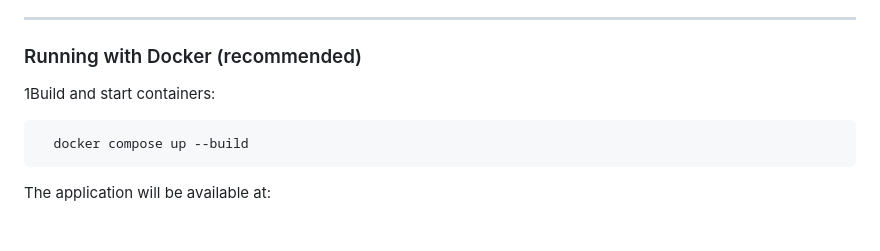
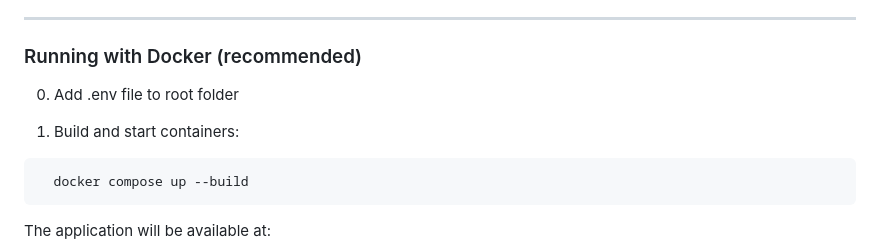
Before and after one commit to stricta0/Contacts, a Markdown page: README.md, the part around the change. Drawn GitHub-style; blank space fills up the shorter version.

Commit message:
.env comment

````diff
--- a/README.md
+++ b/README.md
@@ -139,8 +139,9 @@ The application consists of the following main components:
 ------------------------------------------------------------------------
 
 ### Running with Docker (recommended)
+0. Add .env file to root folder
 
-1Build and start containers:
+1. Build and start containers:
 
 ```bash
   docker compose up --build
````
